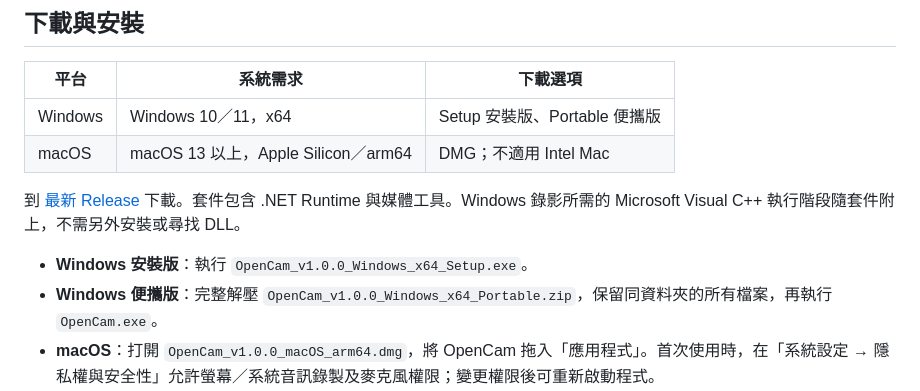
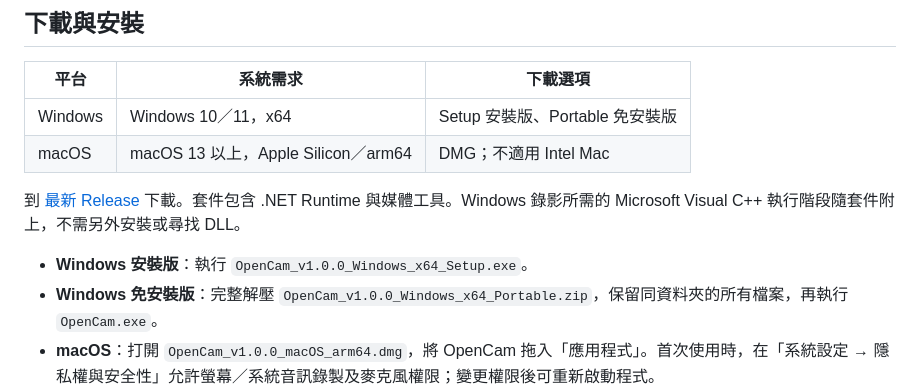
Before and after one commit to kaoshou/OpenCam, a Markdown page: README.md, the part around the change. GitHub-like rendering.

Commit message:
Use 免安裝版 consistently in Windows download documentation

```diff
--- a/README.md
+++ b/README.md
@@ -38,13 +38,13 @@ OpenCam 是 Windows 與 macOS 桌面螢幕錄影工具，讓你錄影、剪輯
 
 | 平台 | 系統需求 | 下載選項 |
 | --- | --- | --- |
-| Windows | Windows 10／11，x64 | Setup 安裝版、Portable 便攜版 |
+| Windows | Windows 10／11，x64 | Setup 安裝版、Portable 免安裝版 |
 | macOS | macOS 13 以上，Apple Silicon／arm64 | DMG；不適用 Intel Mac |
 
 到 [最新 Release](https://github.com/kaoshou/OpenCam/releases/latest) 下載。套件包含 .NET Runtime 與媒體工具。Windows 錄影所需的 Microsoft Visual C++ 執行階段隨套件附上，不需另外安裝或尋找 DLL。
 
 - **Windows 安裝版**：執行 `OpenCam_v1.0.0_Windows_x64_Setup.exe`。
-- **Windows 便攜版**：完整解壓 `OpenCam_v1.0.0_Windows_x64_Portable.zip`，保留同資料夾的所有檔案，再執行 `OpenCam.exe`。
+- **Windows 免安裝版**：完整解壓 `OpenCam_v1.0.0_Windows_x64_Portable.zip`，保留同資料夾的所有檔案，再執行 `OpenCam.exe`。
 - **macOS**：打開 `OpenCam_v1.0.0_macOS_arm64.dmg`，將 OpenCam 拖入「應用程式」。首次使用時，在「系統設定 → 隱私權與安全性」允許螢幕／系統音訊錄製及麥克風權限；變更權限後可重新啟動程式。
 - 此版未提供 Windows 發行者簽章或 Apple Developer ID 公證，首次開啟可能出現安全性提示。請先確認來自本專案官方 Releases；macOS 可參閱 [Apple 的安全開啟說明](https://support.apple.com/zh-tw/102445)。不要停用系統防護；若提示檔案損毀或惡意內容，請停止開啟並回報。
 
```
